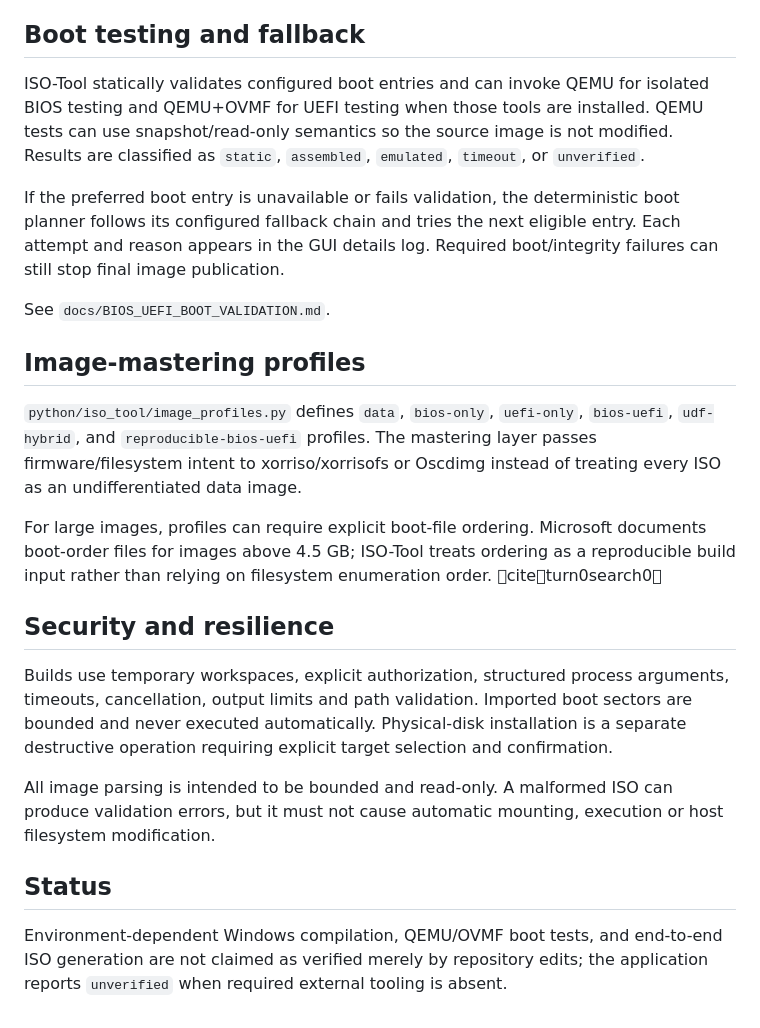
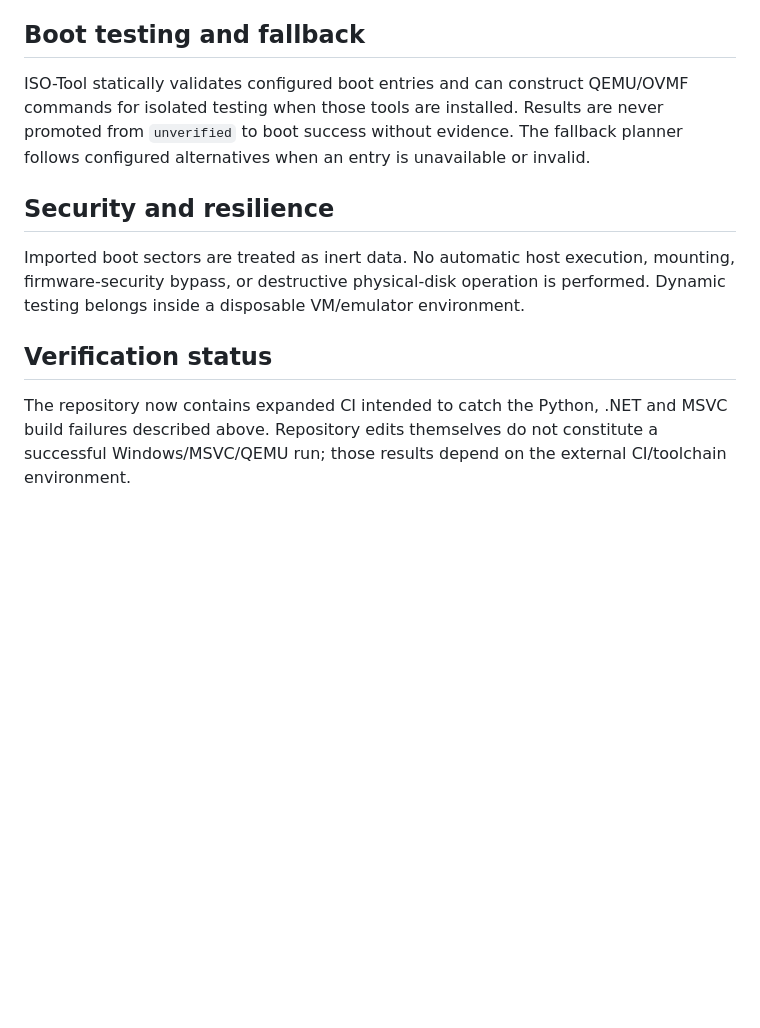
Before and after one commit to amerhwitat/nlp, a Markdown page: ISO-Tool/README.md, the part around one of its changes. Rendered like a GitHub page; blank space fills up the shorter version.

```diff
--- a/ISO-Tool/README.md
+++ b/ISO-Tool/README.md
@@ -42,24 +49,12 @@ The UEFI contract is `boot/uefi/entry.c`. UEFI does **not** use BIOS interrupts
 
 ## Boot testing and fallback
 
-ISO-Tool statically validates configured boot entries and can invoke QEMU for isolated BIOS testing and QEMU+OVMF for UEFI testing when those tools are installed. QEMU tests can use snapshot/read-only semantics so the source image is not modified. Results are classified as `static`, `assembled`, `emulated`, `timeout`, or `unverified`.
-
-If the preferred boot entry is unavailable or fails validation, the deterministic boot planner follows its configured fallback chain and tries the next eligible entry. Each attempt and reason appears in the GUI details log. Required boot/integrity failures can still stop final image publication.
-
-See `docs/BIOS_UEFI_BOOT_VALIDATION.md`.
-
-## Image-mastering profiles
-
-`python/iso_tool/image_profiles.py` defines `data`, `bios-only`, `uefi-only`, `bios-uefi`, `udf-hybrid`, and `reproducible-bios-uefi` profiles. The mastering layer passes firmware/filesystem intent to xorriso/xorrisofs or Oscdimg instead of treating every ISO as an undifferentiated data image.
-
-For large images, profiles can require explicit boot-file ordering. Microsoft documents boot-order files for images above 4.5 GB; ISO-Tool treats ordering as a reproducible build input rather than relying on filesystem enumeration order. citeturn0search0
+ISO-Tool statically validates configured boot entries and can construct QEMU/OVMF commands for isolated testing when those tools are installed. Results are never promoted from `unverified` to boot success without evidence. The fallback planner follows configured alternatives when an entry is unavailable or invalid.
 
 ## Security and resilience
 
-Builds use temporary workspaces, explicit authorization, structured process arguments, timeouts, cancellation, output limits and path validation. Imported boot sectors are bounded and never executed automatically. Physical-disk installation is a separate destructive operation requiring explicit target selection and confirmation.
+Imported boot sectors are treated as inert data. No automatic host execution, mounting, firmware-security bypass, or destructive physical-disk operation is performed. Dynamic testing belongs inside a disposable VM/emulator environment.
 
-All image parsing is intended to be bounded and read-only. A malformed ISO can produce validation errors, but it must not cause automatic mounting, execution or host filesystem modification.
+## Verification status
 
-## Status
-
-Environment-dependent Windows compilation, QEMU/OVMF boot tests, and end-to-end ISO generation are not claimed as verified merely by repository edits; the application reports `unverified` when required external tooling is absent.
+The repository now contains expanded CI intended to catch the Python, .NET and MSVC build failures described above. Repository edits themselves do not constitute a successful Windows/MSVC/QEMU run; those results depend on the external CI/toolchain environment.
```
Also changed, not shown: other parts of ISO-Tool/README.md (+22 -15 lines).
